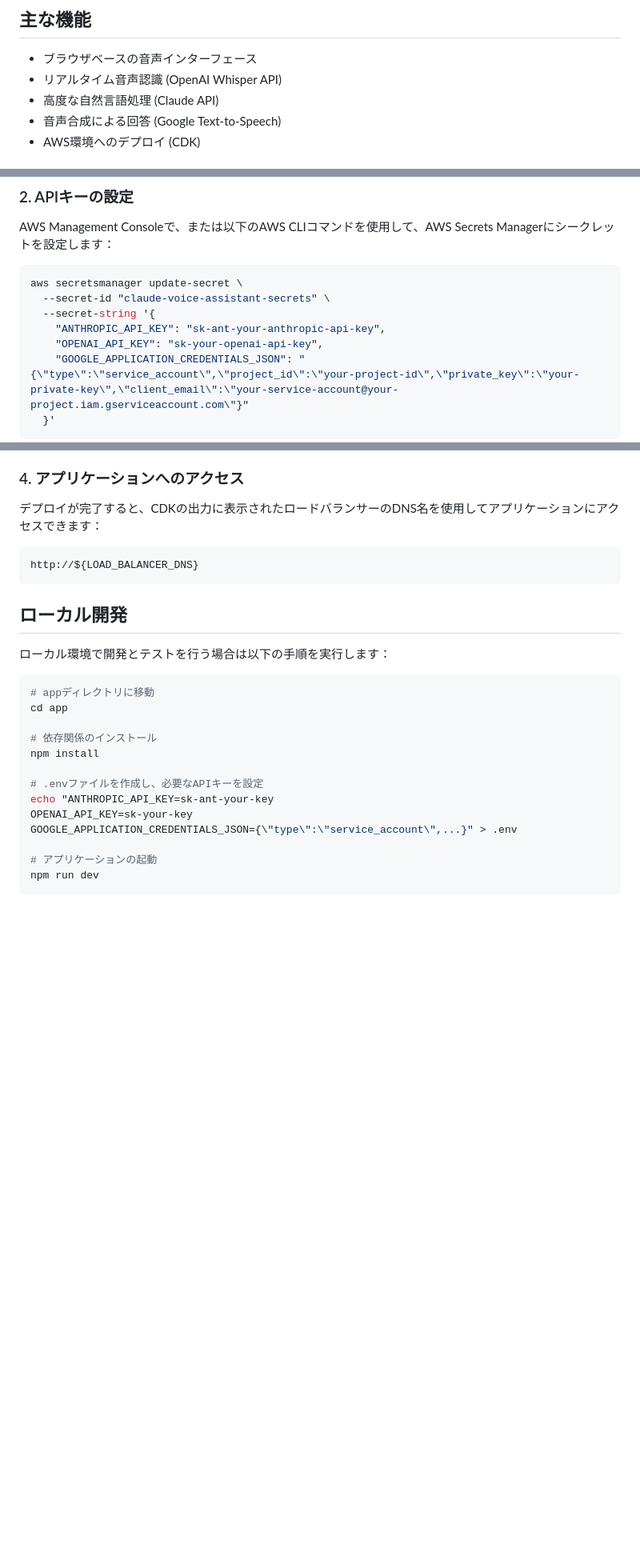
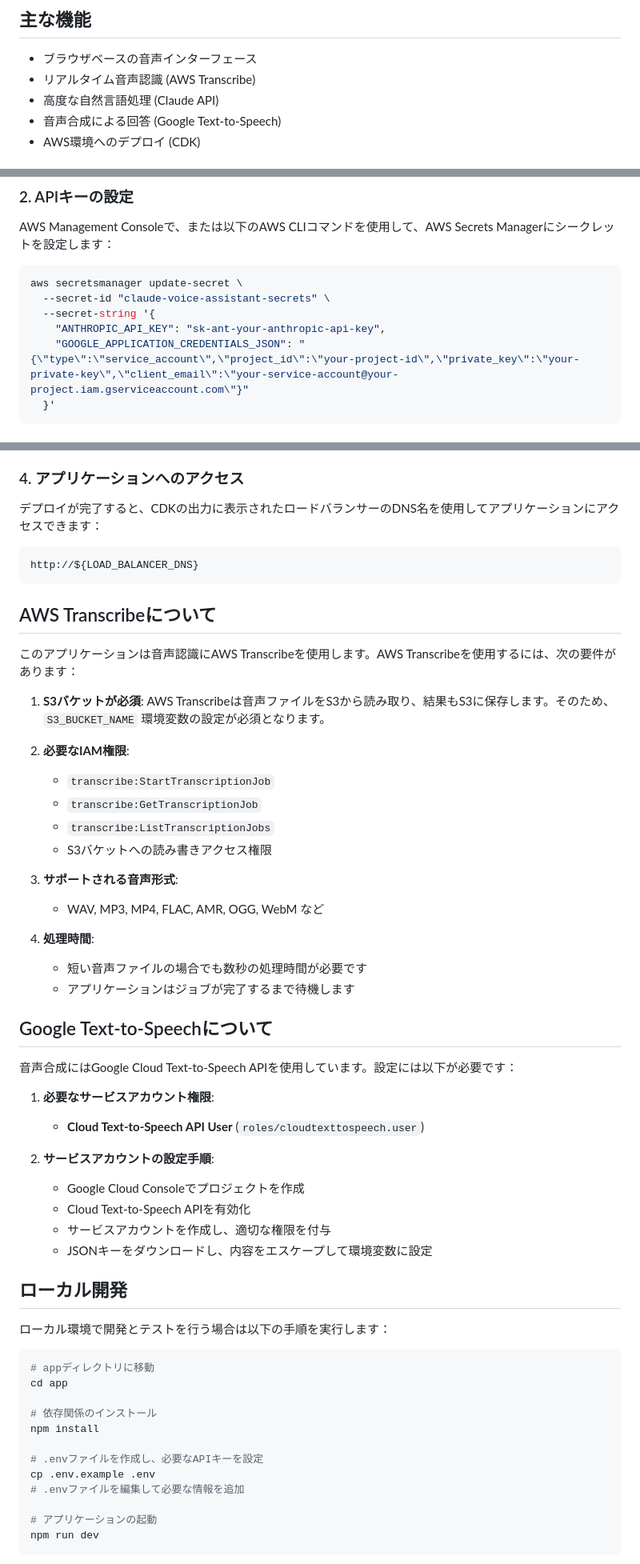
Before and after one commit to tetuya-iyell/claude-voice-assistant, a Markdown page: README.md, 3 parts joined by grey strips. Shown: that part at 80% size. GitHub-like rendering; blank space fills up the shorter version.

Commit message:
AWS Transcribeに関する情報を含むREADME更新

````diff
--- a/README.md
+++ b/README.md
@@ -10,7 +10,7 @@ Claude APIを使用した音声会話アプリケーションです。このア
 ## 主な機能
 
 - ブラウザベースの音声インターフェース
-- リアルタイム音声認識 (OpenAI Whisper API)
+- リアルタイム音声認識 (AWS Transcribe)
 - 高度な自然言語処理 (Claude API)
 - 音声合成による回答 (Google Text-to-Speech)
 - AWS環境へのデプロイ (CDK)
@@ -55,7 +55,6 @@ aws secretsmanager update-secret \
   --secret-id "claude-voice-assistant-secrets" \
   --secret-string '{
     "ANTHROPIC_API_KEY": "sk-ant-your-anthropic-api-key",
-    "OPENAI_API_KEY": "sk-your-openai-api-key",
     "GOOGLE_APPLICATION_CREDENTIALS_JSON": "{\"type\":\"service_account\",\"project_id\":\"your-project-id\",\"private_key\":\"your-private-key\",\"client_email\":\"your-service-account@your-project.iam.gserviceaccount.com\"}"
   }'
 ```
@@ -96,6 +95,38 @@ aws ecs update-service \
 http://${LOAD_BALANCER_DNS}
 ```
 
+## AWS Transcribeについて
+
+このアプリケーションは音声認識にAWS Transcribeを使用します。AWS Transcribeを使用するには、次の要件があります：
+
+1. **S3バケットが必須**: AWS Transcribeは音声ファイルをS3から読み取り、結果もS3に保存します。そのため、`S3_BUCKET_NAME` 環境変数の設定が必須となります。
+
+2. **必要なIAM権限**:
+   - `transcribe:StartTranscriptionJob`
+   - `transcribe:GetTranscriptionJob`
+   - `transcribe:ListTranscriptionJobs`
+   - S3バケットへの読み書きアクセス権限
+
+3. **サポートされる音声形式**:
+   - WAV, MP3, MP4, FLAC, AMR, OGG, WebM など
+
+4. **処理時間**:
+   - 短い音声ファイルの場合でも数秒の処理時間が必要です
+   - アプリケーションはジョブが完了するまで待機します
+
+## Google Text-to-Speechについて
+
+音声合成にはGoogle Cloud Text-to-Speech APIを使用しています。設定には以下が必要です：
+
+1. **必要なサービスアカウント権限**:
+   - **Cloud Text-to-Speech API User** (`roles/cloudtexttospeech.user`)
+
+2. **サービスアカウントの設定手順**:
+   - Google Cloud Consoleでプロジェクトを作成
+   - Cloud Text-to-Speech APIを有効化
+   - サービスアカウントを作成し、適切な権限を付与
+   - JSONキーをダウンロードし、内容をエスケープして環境変数に設定
+
 ## ローカル開発
 
 ローカル環境で開発とテストを行う場合は以下の手順を実行します：
@@ -108,9 +139,8 @@ cd app
 npm install
 
 # .envファイルを作成し、必要なAPIキーを設定
-echo "ANTHROPIC_API_KEY=sk-ant-your-key
-OPENAI_API_KEY=sk-your-key
-GOOGLE_APPLICATION_CREDENTIALS_JSON={\"type\":\"service_account\",...}" > .env
+cp .env.example .env
+# .envファイルを編集して必要な情報を追加
 
 # アプリケーションの起動
 npm run dev
````
Also changed, not shown: other parts of README.md (+14 -17 lines).
